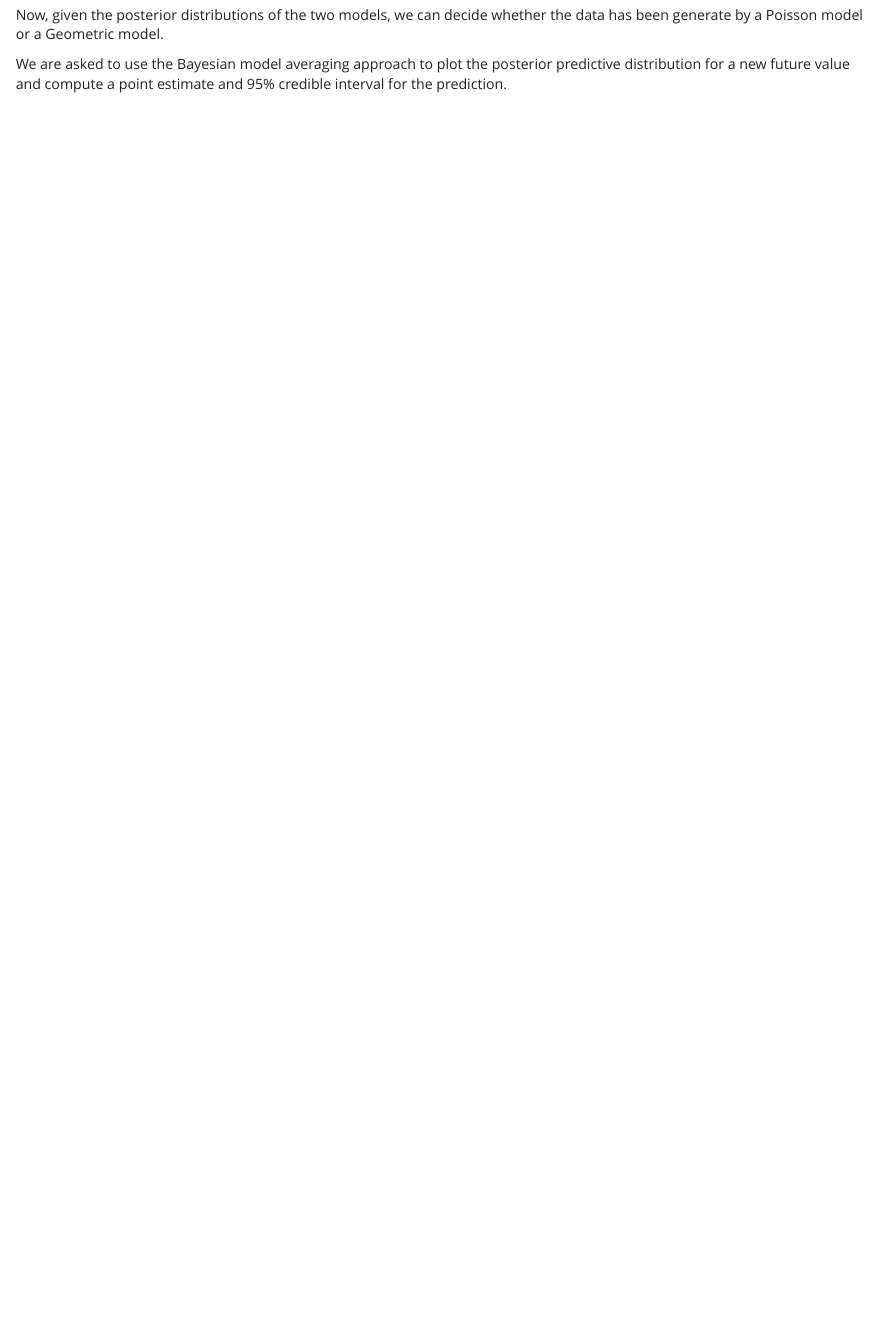
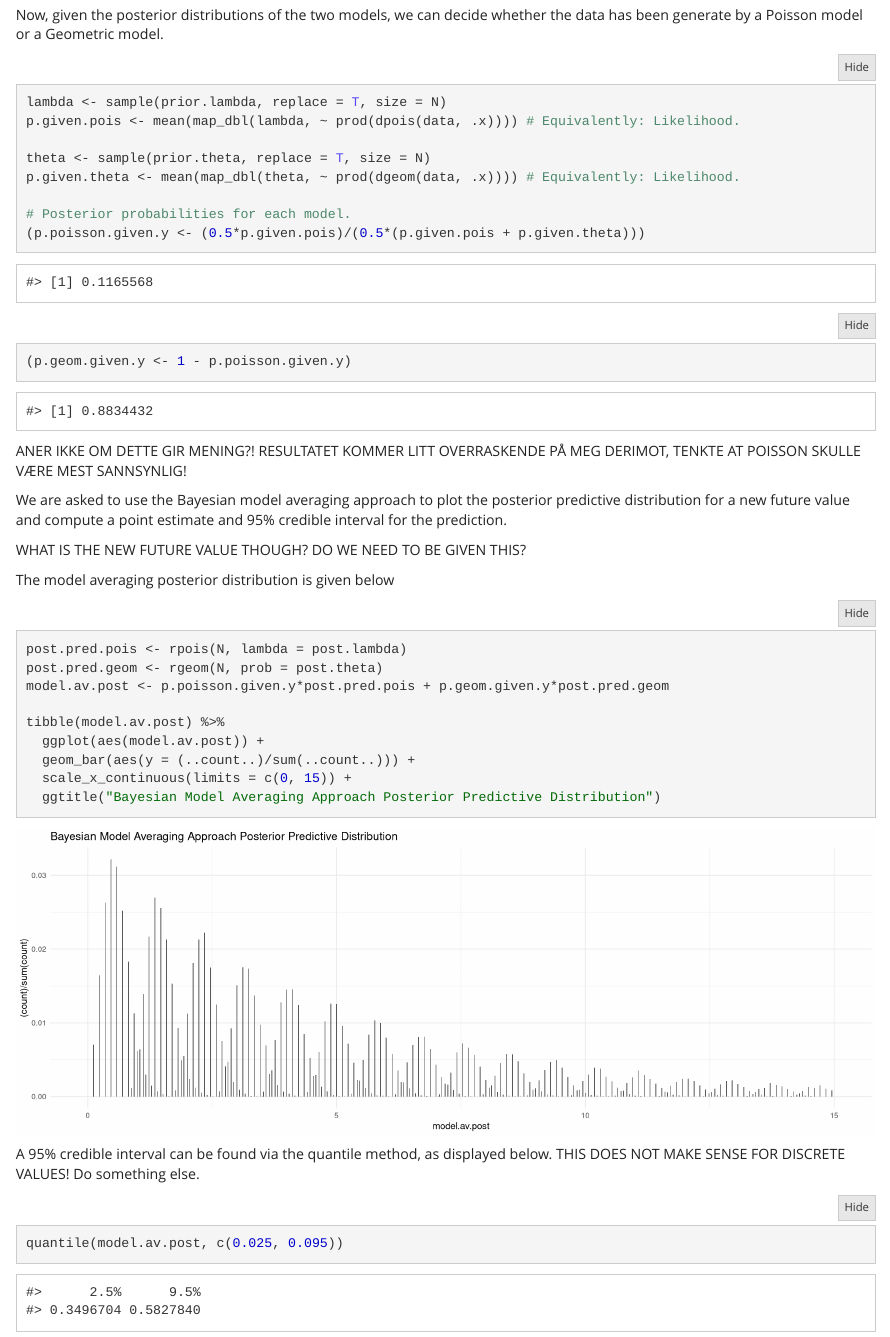
Before and after one commit to alexaoh/bayesian, an R Markdown document (HW3/Homework3.Rmd): the page in a window 1100 px wide, from 5320 px down. Rendered offline with R 4.5, knitr and Pandoc, with nearby package versions; code that draws random numbers runs with fixed seeds of ours.

Commit message:
Cont. on HW3 after taking a break. Got some results, but unsure if
logical. Leave it for today.

````diff
--- a/HW3/Homework3.Rmd
+++ b/HW3/Homework3.Rmd
@@ -136,8 +136,39 @@ df2 %>%
 Now, given the posterior distributions of the two models, we can decide whether the data has been generate by a Poisson model or a Geometric model.
 
 ```{r}
+lambda <- sample(prior.lambda, replace = T, size = N)
+p.given.pois <- mean(map_dbl(lambda, ~ prod(dpois(data, .x)))) # Equivalently: Likelihood.
 
+theta <- sample(prior.theta, replace = T, size = N)
+p.given.theta <- mean(map_dbl(theta, ~ prod(dgeom(data, .x)))) # Equivalently: Likelihood.
+
+# Posterior probabilities for each model.
+(p.poisson.given.y <- (0.5*p.given.pois)/(0.5*(p.given.pois + p.given.theta)))
+(p.geom.given.y <- 1 - p.poisson.given.y)
 ```
 
+ANER IKKE OM DETTE GIR MENING?! RESULTATET KOMMER LITT OVERRASKENDE PÅ MEG DERIMOT, TENKTE AT POISSON SKULLE VÆRE MEST SANNSYNLIG!
 
 We are asked to use the Bayesian model averaging approach to plot the posterior predictive distribution for a new future value and compute a point estimate and 95\% credible interval for the prediction.
+
+WHAT IS THE NEW FUTURE VALUE THOUGH? DO WE NEED TO BE GIVEN THIS?
+
+The model averaging posterior distribution is given below
+
+```{r}
+post.pred.pois <- rpois(N, lambda = post.lambda)
+post.pred.geom <- rgeom(N, prob = post.theta)
+model.av.post <- p.poisson.given.y*post.pred.pois + p.geom.given.y*post.pred.geom
+
+tibble(model.av.post) %>%
+  ggplot(aes(model.av.post)) +
+  geom_bar(aes(y = (..count..)/sum(..count..))) +
+  scale_x_continuous(limits = c(0, 15)) +
+  ggtitle("Bayesian Model Averaging Approach Posterior Predictive Distribution")
+```
+
+A 95\% credible interval can be found via the quantile method, as displayed below. THIS DOES NOT MAKE SENSE FOR DISCRETE VALUES! Do something else.
+
+```{r}
+quantile(model.av.post, c(0.025, 0.095))
+```
````
Also changed, not shown: HW3/Homework3.html.
